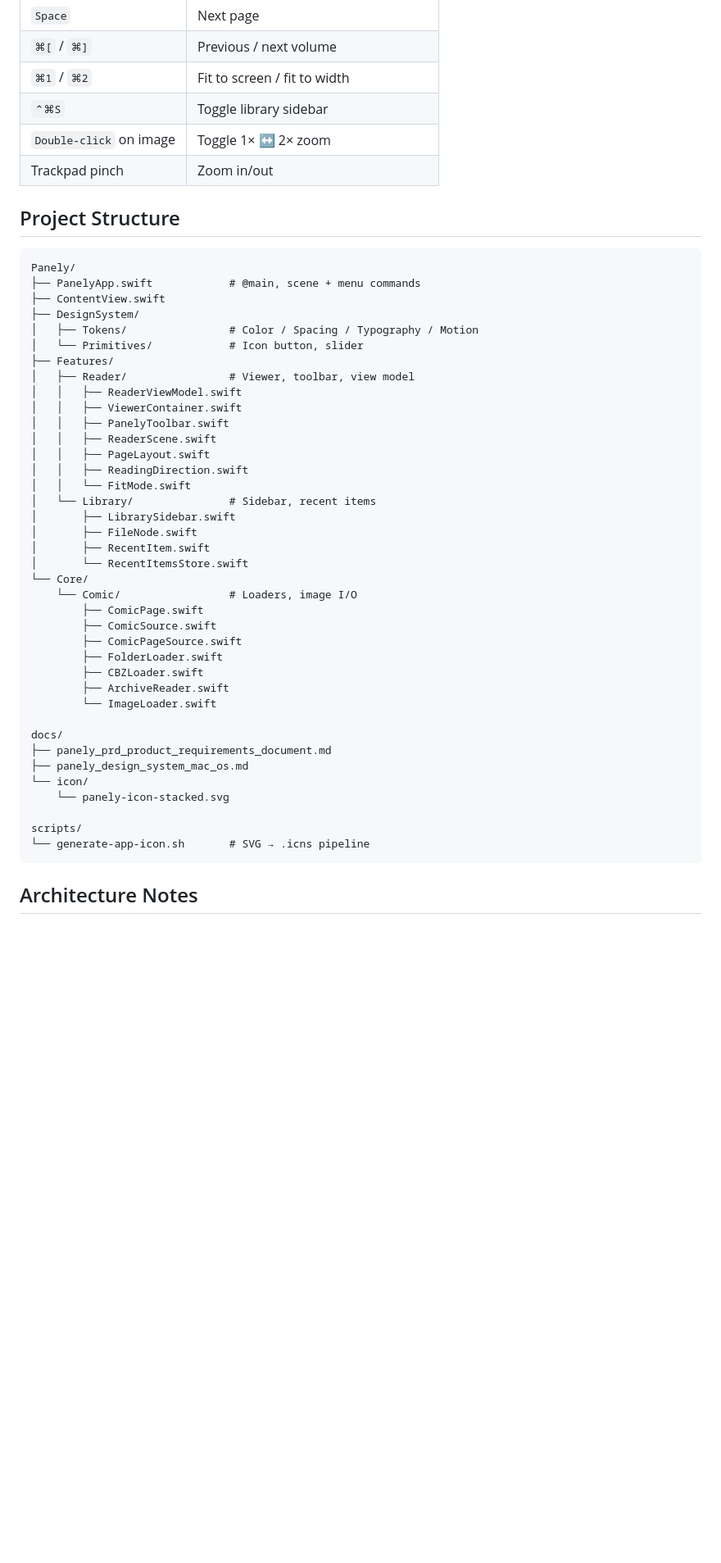
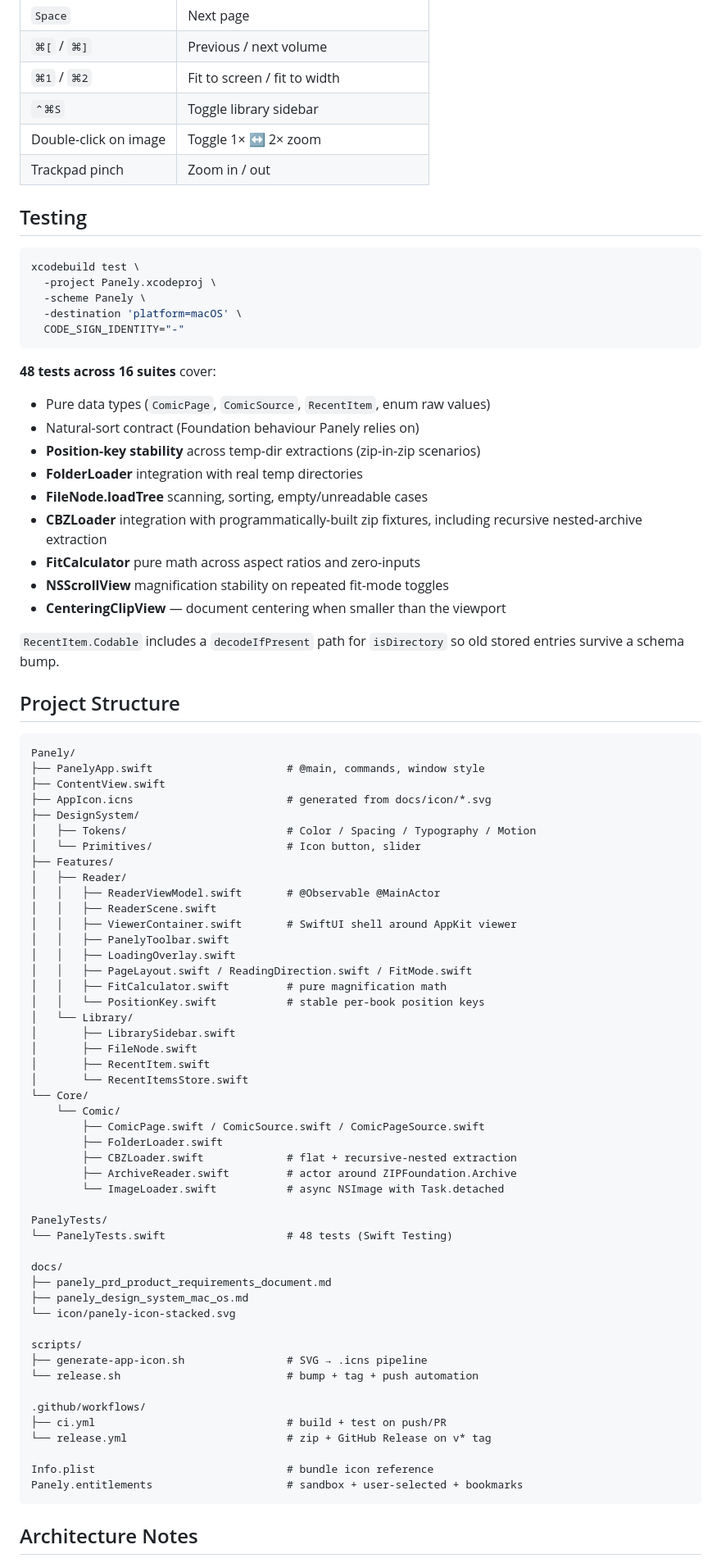
Before and after one commit to sejoung/Panely, a Markdown page: README.md, the part around one of its changes. Shown at 82% size. Drawn GitHub-style; blank space fills up the shorter version.

````diff
--- a/README.md
+++ b/README.md
@@ -85,50 +98,86 @@ Xcode will resolve packages automatically on first build.
 | `⌘[` / `⌘]` | Previous / next volume |
 | `⌘1` / `⌘2` | Fit to screen / fit to width |
 | `⌃⌘S` | Toggle library sidebar |
-| `Double-click` on image | Toggle 1× ↔ 2× zoom |
-| Trackpad pinch | Zoom in/out |
+| Double-click on image | Toggle 1× ↔ 2× zoom |
+| Trackpad pinch | Zoom in / out |
+
+## Testing
+
+```bash
+xcodebuild test \
+  -project Panely.xcodeproj \
+  -scheme Panely \
+  -destination 'platform=macOS' \
+  CODE_SIGN_IDENTITY="-"
+```
+
+**48 tests across 16 suites** cover:
+
+- Pure data types (`ComicPage`, `ComicSource`, `RecentItem`, enum raw values)
+- Natural-sort contract (Foundation behaviour Panely relies on)
+- **Position-key stability** across temp-dir extractions (zip-in-zip scenarios)
+- **FolderLoader** integration with real temp directories
+- **FileNode.loadTree** scanning, sorting, empty/unreadable cases
+- **CBZLoader** integration with programmatically-built zip fixtures,
+  including recursive nested-archive extraction
+- **FitCalculator** pure math across aspect ratios and zero-inputs
+- **NSScrollView** magnification stability on repeated fit-mode toggles
+- **CenteringClipView** — document centering when smaller than the viewport
+
+`RecentItem.Codable` includes a `decodeIfPresent` path for `isDirectory` so
+old stored entries survive a schema bump.
 
 ## Project Structure
 
 ```
 Panely/
-├── PanelyApp.swift            # @main, scene + menu commands
+├── PanelyApp.swift                     # @main, commands, window style
 ├── ContentView.swift
+├── AppIcon.icns                        # generated from docs/icon/*.svg
 ├── DesignSystem/
-│   ├── Tokens/                # Color / Spacing / Typography / Motion
-│   └── Primitives/            # Icon button, slider
+│   ├── Tokens/                         # Color / Spacing / Typography / Motion
+│   └── Primitives/                     # Icon button, slider
 ├── Features/
-│   ├── Reader/                # Viewer, toolbar, view model
-│   │   ├── ReaderViewModel.swift
-│   │   ├── ViewerContainer.swift
+│   ├── Reader/
+│   │   ├── ReaderViewModel.swift       # @Observable @MainActor
+│   │   ├── ReaderScene.swift
+│   │   ├── ViewerContainer.swift       # SwiftUI shell around AppKit viewer
 │   │   ├── PanelyToolbar.swift
-│   │   ├── ReaderScene.swift
-│   │   ├── PageLayout.swift
-│   │   ├── ReadingDirection.swift
-│   │   └── FitMode.swift
-│   └── Library/               # Sidebar, recent items
+│   │   ├── LoadingOverlay.swift
+│   │   ├── PageLayout.swift / ReadingDirection.swift / FitMode.swift
+│   │   ├── FitCalculator.swift         # pure magnification math
+│   │   └── PositionKey.swift           # stable per-book position keys
+│   └── Library/
 │       ├── LibrarySidebar.swift
 │       ├── FileNode.swift
 │       ├── RecentItem.swift
 │       └── RecentItemsStore.swift
 └── Core/
-    └── Comic/                 # Loaders, image I/O
-        ├── ComicPage.swift
-        ├── ComicSource.swift
-        ├── ComicPageSource.swift
+    └── Comic/
+        ├── ComicPage.swift / ComicSource.swift / ComicPageSource.swift
         ├── FolderLoader.swift
-        ├── CBZLoader.swift
-        ├── ArchiveReader.swift
-        └── ImageLoader.swift
+        ├── CBZLoader.swift             # flat + recursive-nested extraction
+        ├── ArchiveReader.swift         # actor around ZIPFoundation.Archive
+        └── ImageLoader.swift           # async NSImage with Task.detached
+
+PanelyTests/
+└── PanelyTests.swift                   # 48 tests (Swift Testing)
 
 docs/
 ├── panely_prd_product_requirements_document.md
 ├── panely_design_system_mac_os.md
-└── icon/
-    └── panely-icon-stacked.svg
+└── icon/panely-icon-stacked.svg
 
 scripts/
-└── generate-app-icon.sh       # SVG → .icns pipeline
+├── generate-app-icon.sh                # SVG → .icns pipeline
+└── release.sh                          # bump + tag + push automation
+
+.github/workflows/
+├── ci.yml                              # build + test on push/PR
+└── release.yml                         # zip + GitHub Release on v* tag
+
+Info.plist                              # bundle icon reference
+Panely.entitlements                     # sandbox + user-selected + bookmarks
 ```
 
 ## Architecture Notes
````
Also changed, not shown: other parts of README.md (+130 -94 lines).
